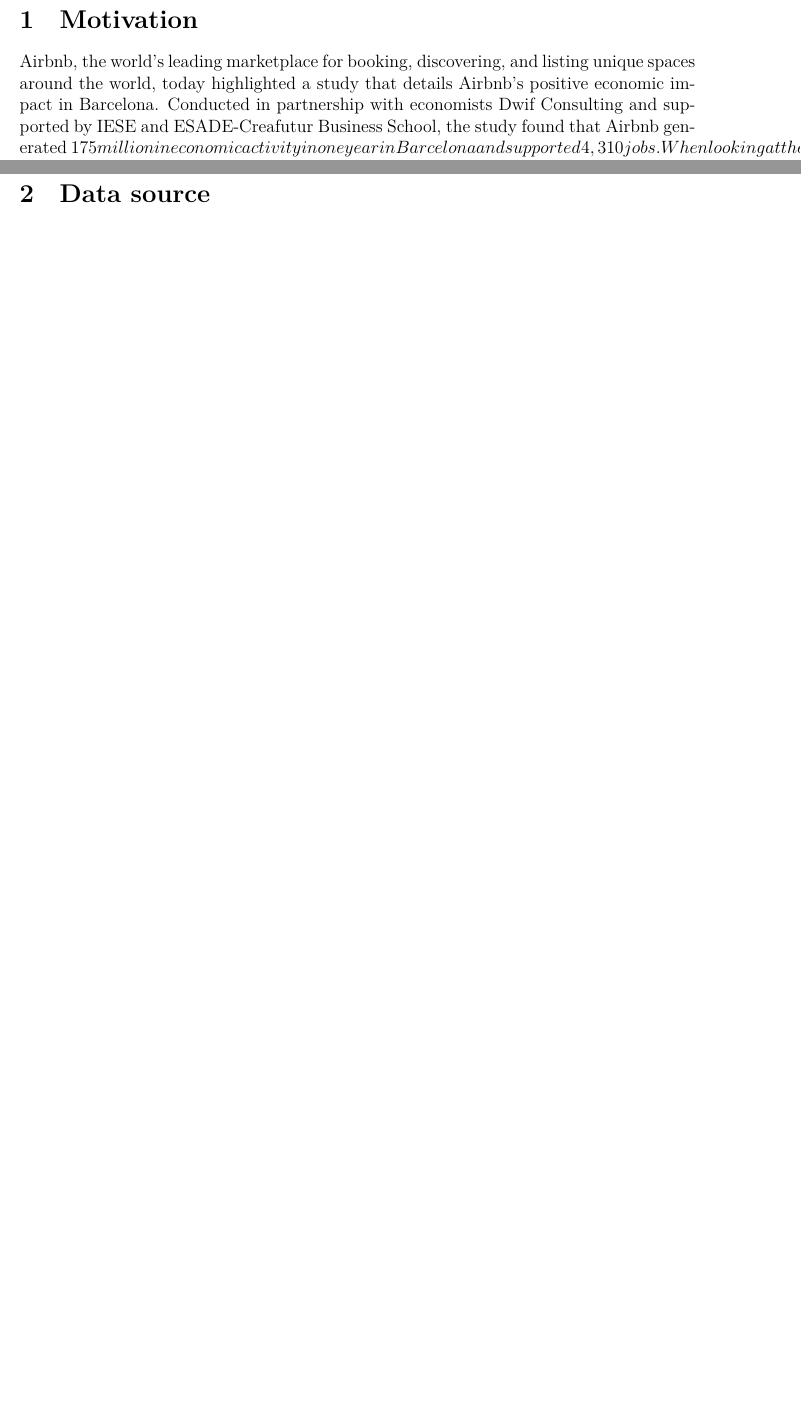
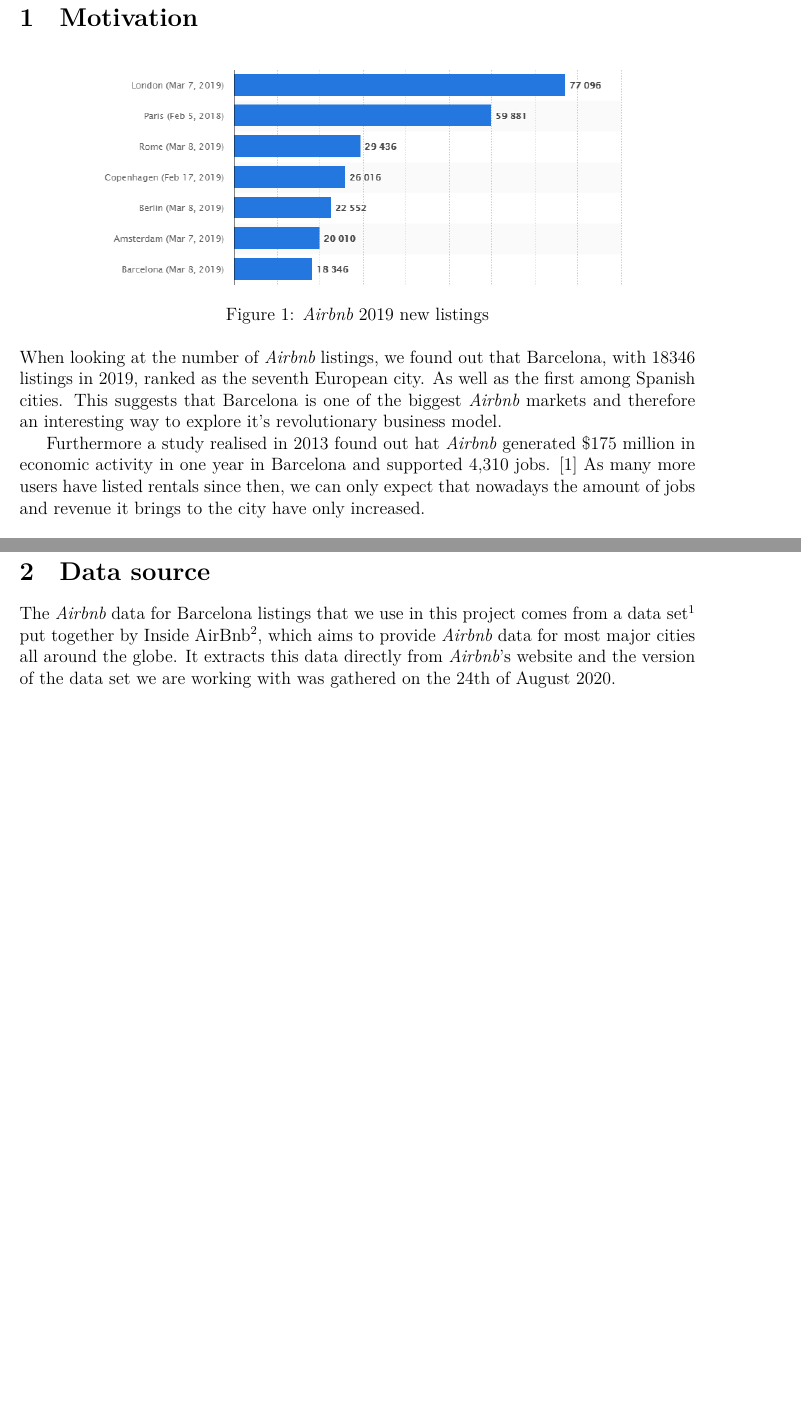
Before and after one commit to Leixb/UPC-MD_AirBnB_BCN, a LaTeX document (documents/final/00-main.tex, which reads documents/final/03-motivation.tex, documents/final/04-data_source.tex, documents/preamble.tex): two parts of pages 4 and 5 of 31 before the commit and two parts of pages 4 and 5 of 32 after it, joined at a grey line, cut so that both start at the same text, the shorter picture padded with empty space. Compiled offline with XeLaTeX.

Commit message:
Updates from Overleaf

```diff
--- a/documents/final/00-main.tex
+++ b/documents/final/00-main.tex
@@ -10,7 +10,7 @@
 }
 \date{\today}
 
-\graphicspath{{../../analysis/plots/}}
+\graphicspath{{../../analysis/plots/}{images}}
 
 \newcommand{\airbnb}{\emph{Airbnb}\xspace}
 \newcommand{\NA}{\emph{NA}\xspace}
--- a/documents/final/03-motivation.tex
+++ b/documents/final/03-motivation.tex
@@ -6,7 +6,13 @@
 \section{Motivation}%
 \label{sec:motivation}
 
-Airbnb, the world's leading marketplace for booking, discovering, and listing unique spaces around the world, today highlighted a study that details Airbnb's positive economic impact in Barcelona. Conducted in partnership with economists Dwif Consulting and supported by IESE and ESADE-Creafutur Business School, the study found that Airbnb generated $175 million in economic activity in one year in Barcelona and supported 4,310 jobs.
-When looking at the number of Airbnb listings, we found out that Barcelona, with 18346 listings in 2019, ranked as the seventh European country. As well as the first among Spanish cities. This suggests that Barcelona is one of the biggest Airbnb markets and therefore and interesting way to explore it's revolutionary business model.
+\begin{figure}[H]
+    \centering
+    \includegraphics[width=0.8\linewidth]{images/listingplot}
+    \caption{\airbnb 2019 new listings}%
+    \label{fig:airbnblistingsPlot.PNG}
+\end{figure}
 
-We are specially interested in analysing what makes a successful Airbnb rental.
+When looking at the number of \airbnb listings, we found out that Barcelona, with 18346 listings in 2019, ranked as the seventh European city. As well as the first among Spanish cities. This suggests that Barcelona is one of the biggest \airbnb markets and therefore an interesting way to explore it's revolutionary business model.
+
+Furthermore a study realised in 2013 found out hat \airbnb generated \$175 million in economic activity in one year in Barcelona and supported 4,310 jobs. \cite{economy} As many more users have listed rentals since then, we can only expect that nowadays the amount of jobs and revenue it brings to the city have only increased.
--- a/documents/final/04-data_source.tex
+++ b/documents/final/04-data_source.tex
@@ -6,6 +6,4 @@
 \section{Data source}%
 \label{sec:data_source}
 
- \url{http://insideairbnb.com/}
-
- \url{http://insideairbnb.com/barcelona/}
+The \airbnb data for Barcelona listings that we use in this project comes from a data set\footnote{Barcelona listings data set: \url{http://data.insideairbnb.com/spain/catalonia/barcelona/2020-08-24/data/listings.csv.gz}} put together by Inside AirBnb\footnote{Inside Airbnb: \url{http://insideairbnb.com/}}, which aims to provide \airbnb data for most major cities all around the globe. It extracts this data directly from \airbnb's website and the version of the data set we are working with was gathered on the 24th of August 2020.
--- a/documents/preamble.tex
+++ b/documents/preamble.tex
@@ -129,3 +129,5 @@
 \newcommand{\whitepage}{        % white page without adding to pagenumber
     \clearpage\thispagestyle{empty}\addtocounter{page}{-1} \newpage \clearpage
 }
+
+\usepackage{tocbibind}
```
Also changed, not shown: documents/final/biblio.bib (+1 -2 lines), documents/final/images/airbnbMap.png (added), documents/final/images/listingplot.PNG (added), documents/final/00-main.tex (2 more changed lines), documents/final/03-motivation.tex (9 more changed lines).
